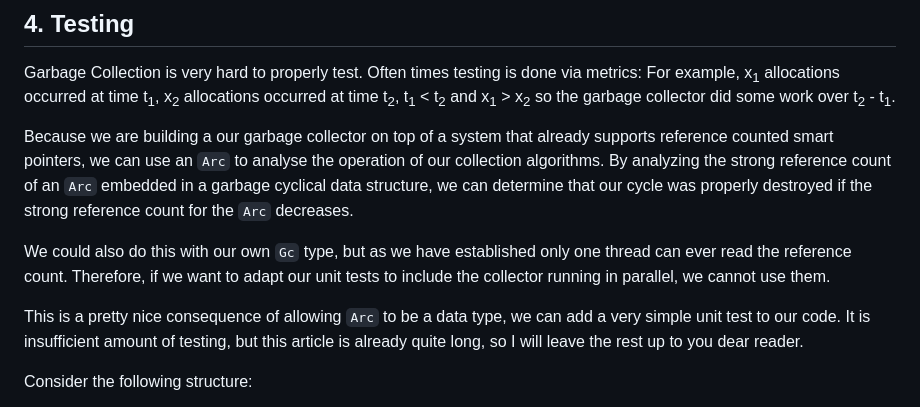
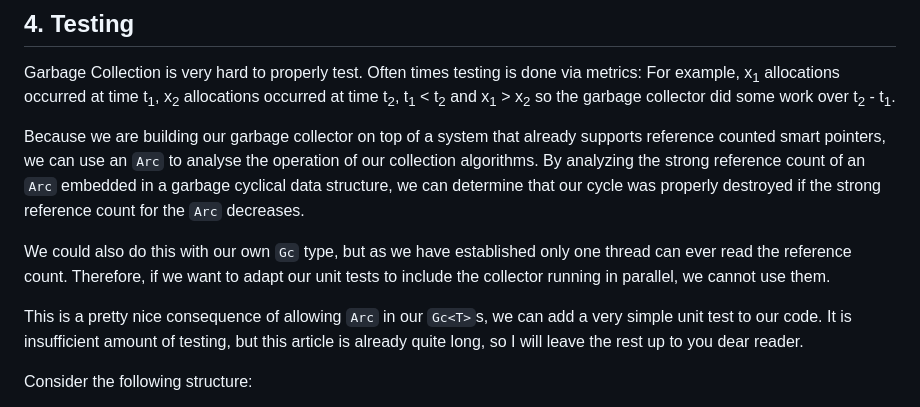
Before and after one commit to maplant/my-website, a Markdown page: articles/2024-12-13-Scheme-to-the-Spec-Part-I:-Concurrent-Cycle-Collection.md, the part around the change. GitHub-like rendering.

Commit message:
Typos in final chunk

```diff
--- a/articles/2024-12-13-Scheme-to-the-Spec-Part-I:-Concurrent-Cycle-Collection.md
+++ b/articles/2024-12-13-Scheme-to-the-Spec-Part-I:-Concurrent-Cycle-Collection.md
@@ -1257,7 +1257,7 @@ For example, x<sub>1</sub> allocations occurred at time t<sub>1</sub>, x<sub>2</
 occurred at time t<sub>2</sub>, t<sub>1</sub> <  t<sub>2</sub> and  x<sub>1</sub> > x<sub>2</sub>
 so the garbage collector did some work over t<sub>2</sub> -  t<sub>1</sub>.
 
-Because we are building a our garbage collector on top of a system that already supports reference
+Because we are building our garbage collector on top of a system that already supports reference
 counted smart pointers, we can use an `Arc` to analyse the operation of our collection algorithms.
 By analyzing the strong reference count of an `Arc` embedded in a garbage cyclical data structure,
 we can determine that our cycle was properly destroyed if the strong reference count for the `Arc`
@@ -1267,7 +1267,7 @@ We could also do this with our own `Gc` type, but as we have established only on
 read the reference count. Therefore, if we want to adapt our unit tests to include the collector
 running in parallel, we cannot use them.
 
-This is a pretty nice consequence of allowing `Arc` to be a data type, we can add a very simple unit
+This is a pretty nice consequence of allowing `Arc` in our `Gc<T>`s, we can add a very simple unit
 test to our code. It is insufficient amount of testing, but this article is already quite long, so
 I will leave the rest up to you dear reader.
 
```
